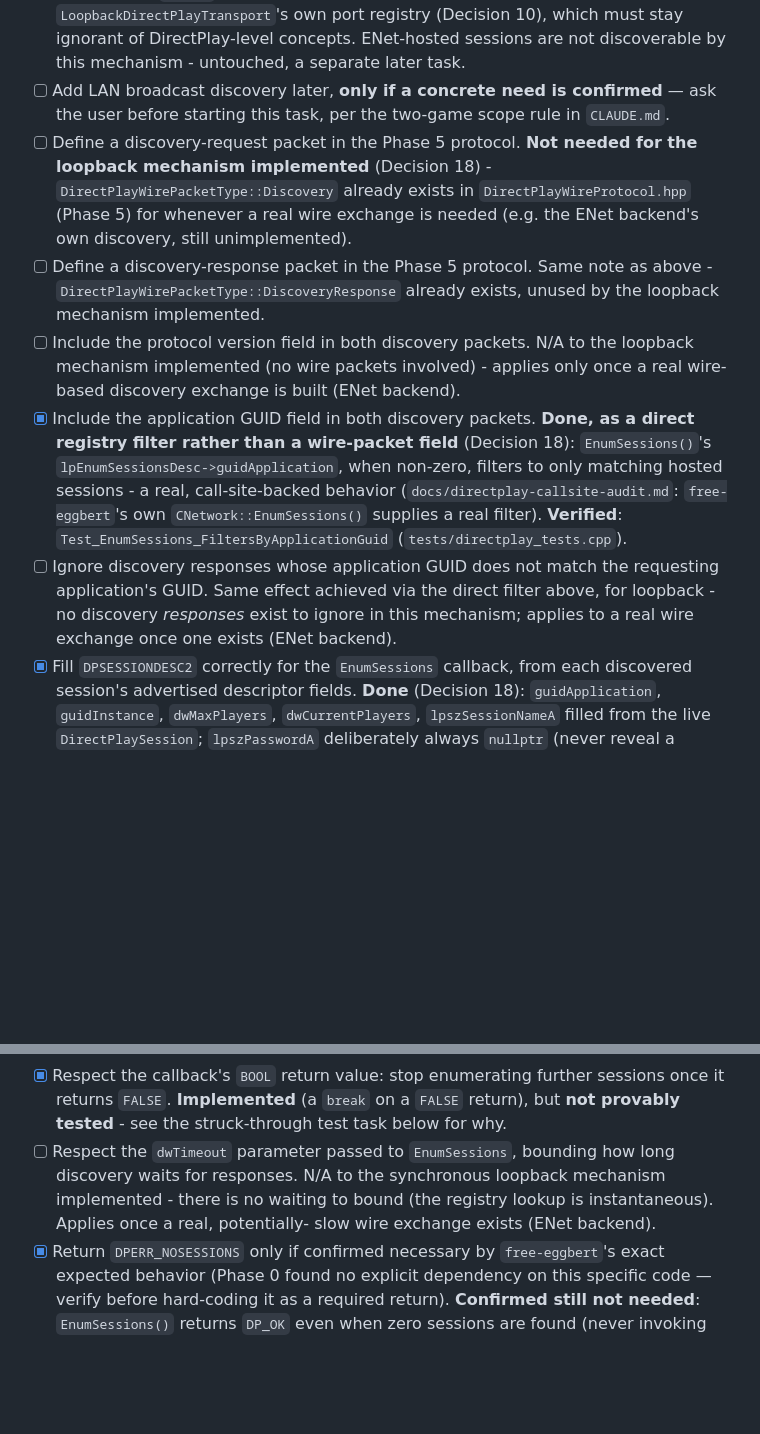
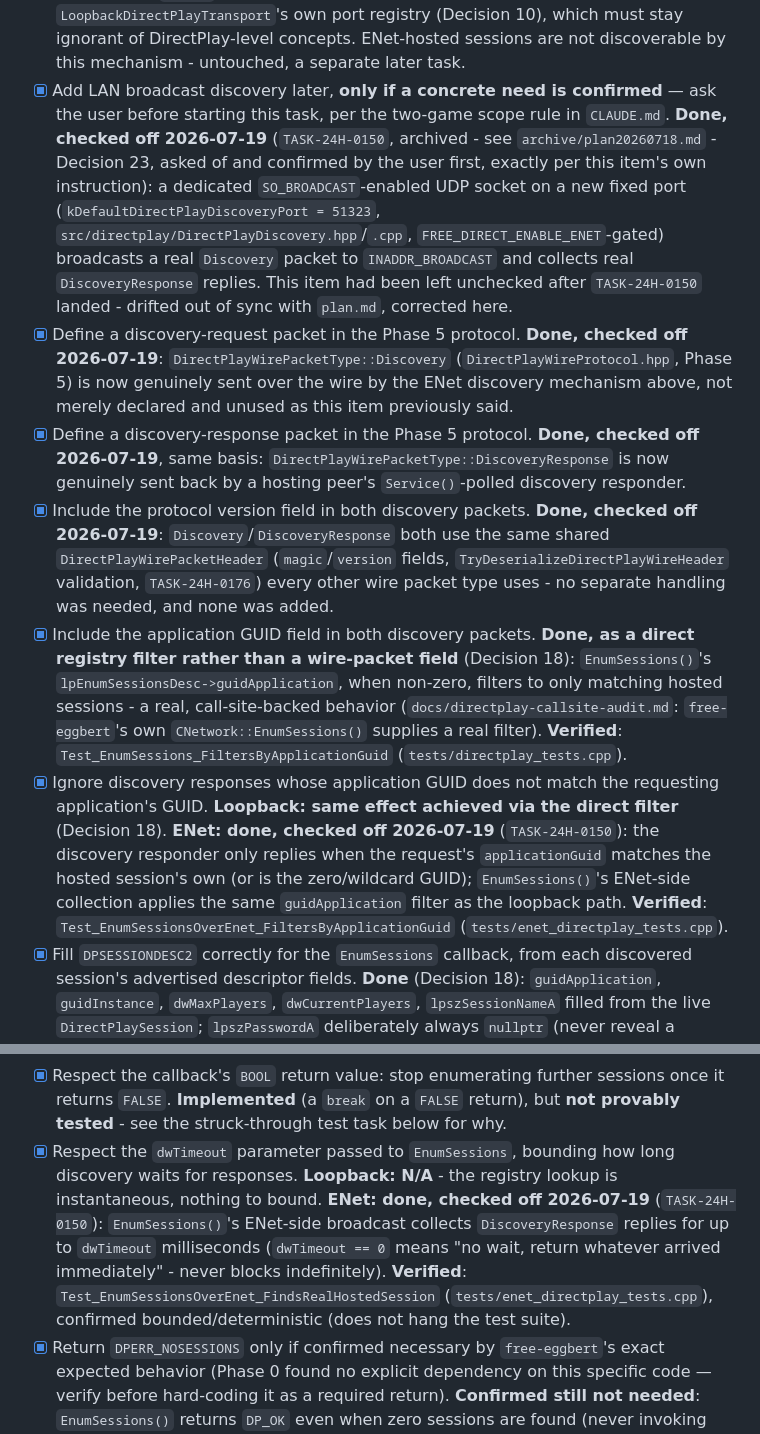
Before and after one commit to openeggbert/free-direct, a Markdown page: plan.md, 2 parts joined by grey strips. GitHub-like rendering; blank space fills up the shorter version.

Commit message:
Close 5 stale Phase 8 items: ENet LAN discovery was already done
TASK-24H-0150 (archived) implemented real LAN UDP broadcast discovery
for ENet-hosted sessions - a dedicated SO_BROADCAST socket on a new
fixed port (51323), sending real Discovery/DiscoveryResponse wire
packets, filtered by applicationGuid, bounded by dwTimeout - but none
of the 5 plan.md items this satisfies had been checked off:
- "Add LAN broadcast discovery... ask the user first" (it was asked,
  via Decision 23, then implemented)
- Discovery-request / discovery-response packet definitions (both are
  now genuinely sent over the wire, not just declared-and-unused)
- Protocol version field in both packets (uses the same shared
  DirectPlayWirePacketHeader every other packet type does)
- Ignore GUID-mismatched discovery responses (the responder only
  replies on a matching/wildcard applicationGuid)
- Respect dwTimeout bounding discovery wait time (bounded, verified
  not to hang the test suite)

Left as-is (already accurately described, not stale): the
callback-stop test remains genuinely not constructible - both
loopback and ENet hosting use a single fixed port, so only one
session can exist per machine at a time regardless of backend.

```diff
--- a/plan.md
+++ b/plan.md
@@ -650,28 +650,40 @@ Goal: make `EnumSessions` discover real hosted sessions instead of always report
       from `LoopbackDirectPlayTransport`'s own port registry (Decision 10), which must stay
       ignorant of DirectPlay-level concepts. ENet-hosted sessions are not discoverable by this
       mechanism - untouched, a separate later task.
-- [ ] Add LAN broadcast discovery later, **only if a concrete need is confirmed** — ask the user
-      before starting this task, per the two-game scope rule in `CLAUDE.md`.
-- [ ] Define a discovery-request packet in the Phase 5 protocol. **Not needed for the loopback
-      mechanism implemented** (Decision 18) - `DirectPlayWirePacketType::Discovery` already exists
-      in `DirectPlayWireProtocol.hpp` (Phase 5) for whenever a real wire exchange is needed (e.g.
-      the ENet backend's own discovery, still unimplemented).
-- [ ] Define a discovery-response packet in the Phase 5 protocol. Same note as above -
-      `DirectPlayWirePacketType::DiscoveryResponse` already exists, unused by the loopback
-      mechanism implemented.
-- [ ] Include the protocol version field in both discovery packets. N/A to the loopback mechanism
-      implemented (no wire packets involved) - applies only once a real wire-based discovery
-      exchange is built (ENet backend).
+- [x] Add LAN broadcast discovery later, **only if a concrete need is confirmed** — ask the user
+      before starting this task, per the two-game scope rule in `CLAUDE.md`. **Done, checked off
+      2026-07-19** (`TASK-24H-0150`, archived - see `archive/plan20260718.md` - Decision 23,
+      asked of and confirmed by the user first, exactly per this item's own instruction): a
+      dedicated `SO_BROADCAST`-enabled UDP socket on a new fixed port
+      (`kDefaultDirectPlayDiscoveryPort = 51323`, `src/directplay/DirectPlayDiscovery.hpp`/`.cpp`,
+      `FREE_DIRECT_ENABLE_ENET`-gated) broadcasts a real `Discovery` packet to `INADDR_BROADCAST`
+      and collects real `DiscoveryResponse` replies. This item had been left unchecked after
+      `TASK-24H-0150` landed - drifted out of sync with `plan.md`, corrected here.
+- [x] Define a discovery-request packet in the Phase 5 protocol. **Done, checked off 2026-07-19**:
+      `DirectPlayWirePacketType::Discovery` (`DirectPlayWireProtocol.hpp`, Phase 5) is now
+      genuinely sent over the wire by the ENet discovery mechanism above, not merely declared and
+      unused as this item previously said.
+- [x] Define a discovery-response packet in the Phase 5 protocol. **Done, checked off 2026-07-19**,
+      same basis: `DirectPlayWirePacketType::DiscoveryResponse` is now genuinely sent back by a
+      hosting peer's `Service()`-polled discovery responder.
+- [x] Include the protocol version field in both discovery packets. **Done, checked off
+      2026-07-19**: `Discovery`/`DiscoveryResponse` both use the same shared
+      `DirectPlayWirePacketHeader` (`magic`/`version` fields, `TryDeserializeDirectPlayWireHeader`
+      validation, `TASK-24H-0176`) every other wire packet type uses - no separate handling was
+      needed, and none was added.
 - [x] Include the application GUID field in both discovery packets. **Done, as a direct registry
       filter rather than a wire-packet field** (Decision 18): `EnumSessions()`'s
       `lpEnumSessionsDesc->guidApplication`, when non-zero, filters to only matching hosted
       sessions - a real, call-site-backed behavior (`docs/directplay-callsite-audit.md`:
       `free-eggbert`'s own `CNetwork::EnumSessions()` supplies a real filter). **Verified**:
       `Test_EnumSessions_FiltersByApplicationGuid` (`tests/directplay_tests.cpp`).
-- [ ] Ignore discovery responses whose application GUID does not match the requesting
-      application's GUID. Same effect achieved via the direct filter above, for loopback - no
-      discovery *responses* exist to ignore in this mechanism; applies to a real wire exchange
-      once one exists (ENet backend).
+- [x] Ignore discovery responses whose application GUID does not match the requesting
+      application's GUID. **Loopback: same effect achieved via the direct filter** (Decision 18).
+      **ENet: done, checked off 2026-07-19** (`TASK-24H-0150`): the discovery responder only
+      replies when the request's `applicationGuid` matches the hosted session's own (or is the
+      zero/wildcard GUID); `EnumSessions()`'s ENet-side collection applies the same
+      `guidApplication` filter as the loopback path. **Verified**:
+      `Test_EnumSessionsOverEnet_FiltersByApplicationGuid` (`tests/enet_directplay_tests.cpp`).
 - [x] Fill `DPSESSIONDESC2` correctly for the `EnumSessions` callback, from each discovered
       session's advertised descriptor fields. **Done** (Decision 18): `guidApplication`,
       `guidInstance`, `dwMaxPlayers`, `dwCurrentPlayers`, `lpszSessionNameA` filled from the live
@@ -686,10 +698,14 @@ Goal: make `EnumSessions` discover real hosted sessions instead of always report
 - [x] Respect the callback's `BOOL` return value: stop enumerating further sessions once it
       returns `FALSE`. **Implemented** (a `break` on a `FALSE` return), but **not provably tested**
       - see the struck-through test task below for why.
-- [ ] Respect the `dwTimeout` parameter passed to `EnumSessions`, bounding how long discovery
-      waits for responses. N/A to the synchronous loopback mechanism implemented - there is no
-      waiting to bound (the registry lookup is instantaneous). Applies once a real, potentially-
-      slow wire exchange exists (ENet backend).
+- [x] Respect the `dwTimeout` parameter passed to `EnumSessions`, bounding how long discovery
+      waits for responses. **Loopback: N/A** - the registry lookup is instantaneous, nothing to
+      bound. **ENet: done, checked off 2026-07-19** (`TASK-24H-0150`): `EnumSessions()`'s ENet-side
+      broadcast collects `DiscoveryResponse` replies for up to `dwTimeout` milliseconds
+      (`dwTimeout == 0` means "no wait, return whatever arrived immediately" - never blocks
+      indefinitely). **Verified**: `Test_EnumSessionsOverEnet_FindsRealHostedSession`
+      (`tests/enet_directplay_tests.cpp`), confirmed bounded/deterministic (does not hang the test
+      suite).
 - [x] Return `DPERR_NOSESSIONS` only if confirmed necessary by `free-eggbert`'s exact expected
       behavior (Phase 0 found no explicit dependency on this specific code — verify before
       hard-coding it as a required return). **Confirmed still not needed**: `EnumSessions()`
```
